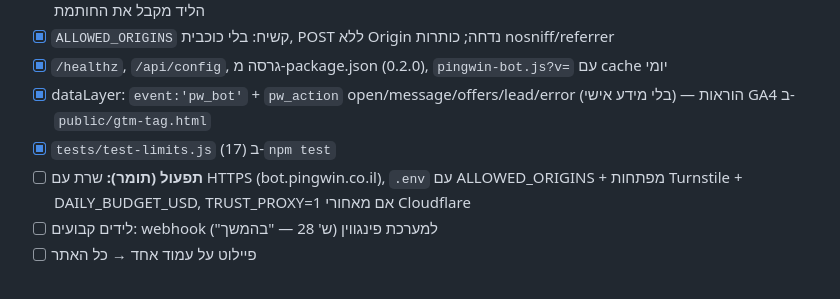
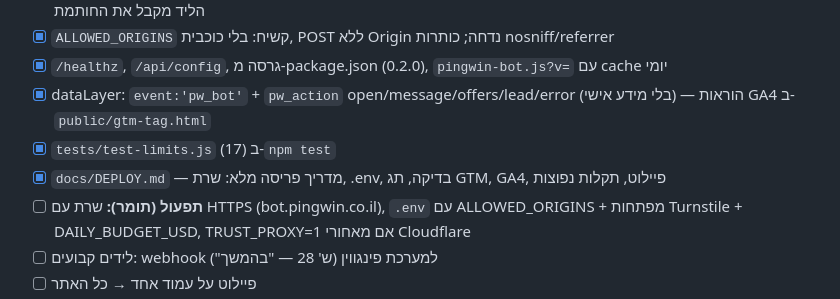
Before and after one commit to tomerten1-dev/Ai-Assistant, a Markdown page: docs/STATUS.md, the part around the change. GitHub-like rendering.

```diff
--- a/docs/STATUS.md
+++ b/docs/STATUS.md
@@ -66,6 +66,7 @@
 - [x] `/healthz`, `/api/config`, גרסה מ-package.json (0.2.0), `pingwin-bot.js?v=` עם cache יומי
 - [x] dataLayer: `event:'pw_bot'` + `pw_action` open/message/offers/lead/error (בלי מידע אישי) — הוראות GA4 ב-`public/gtm-tag.html`
 - [x] `tests/test-limits.js` (17) ב-`npm test`
+- [x] `docs/DEPLOY.md` — מדריך פריסה מלא: שרת, .env, בדיקה, תג GTM, GA4, פיילוט, תקלות נפוצות
 - [ ] **תפעול (תומר):** שרת עם HTTPS (bot.pingwin.co.il), `.env` עם ALLOWED_ORIGINS + מפתחות Turnstile + DAILY_BUDGET_USD, TRUST_PROXY=1 אם מאחורי Cloudflare
 - [ ] לידים קבועים: webhook למערכת פינגווין (ש' 28 — "בהמשך")
 - [ ] פיילוט על עמוד אחד → כל האתר
```
Also changed, not shown: docs/DEPLOY.md (added, +100 -0 lines).
